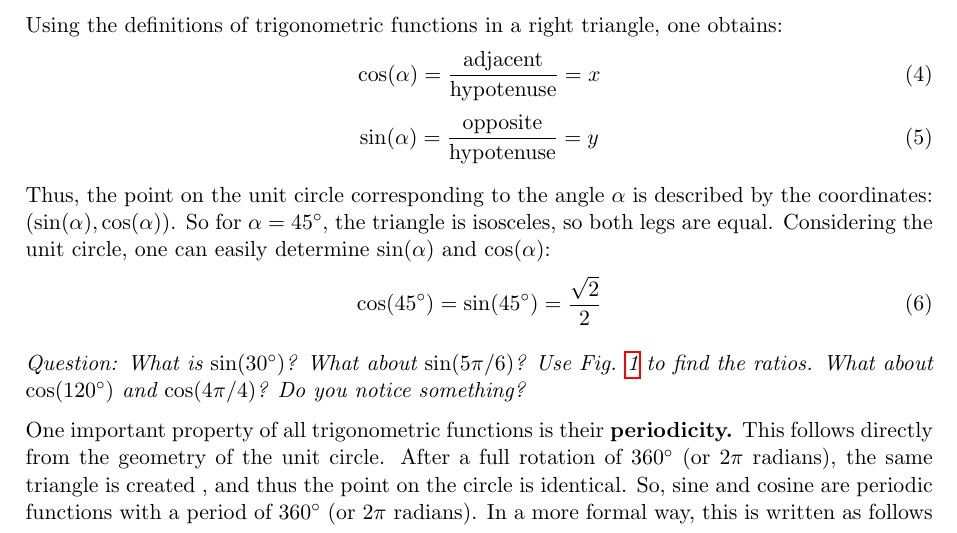
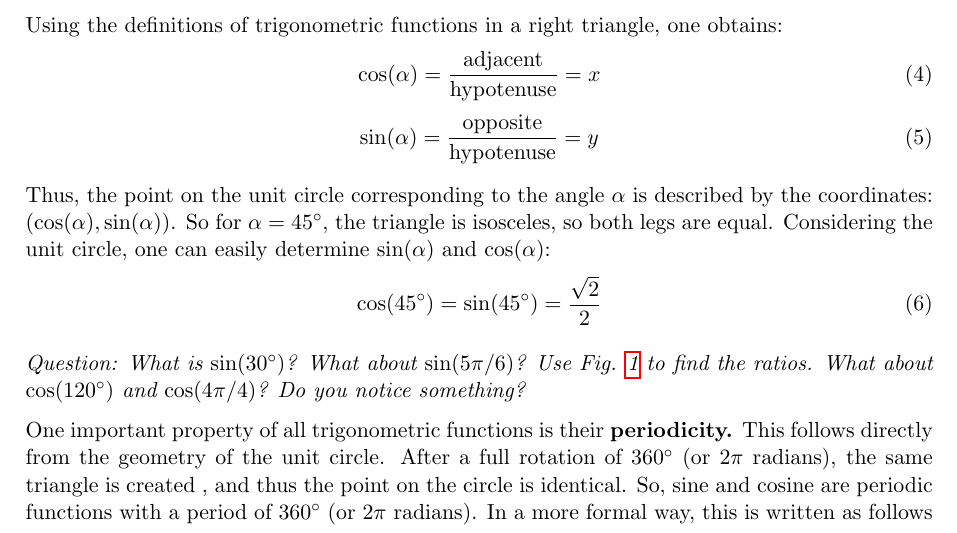
Before and after one commit to CatharinaHock/Junior-Akademie-2026, a LaTeX document (main.tex, which reads Chapters/Math_concepts_trig_functions.tex): part of page 7 of 47, cut so that both start at the same text. Compiled offline with pdfLaTeX.

Commit message:
Update trigonometry chapter

```diff
--- a/Chapters/Math_concepts_trig_functions.tex
+++ b/Chapters/Math_concepts_trig_functions.tex
@@ -116,7 +116,7 @@ Using the definitions of trigonometric functions in a right triangle, one obtain
     \sin(\alpha) = \frac{\text{opposite}}{\text{hypotenuse}} = y
 \end{equation}
 
-Thus, the point on the unit circle corresponding to the angle $\alpha$ is described by the coordinates: $(\sin(\alpha), \cos(\alpha))$.
+Thus, the point on the unit circle corresponding to the angle $\alpha$ is described by the coordinates: $( \cos(\alpha), \sin(\alpha))$.
 So for $\alpha = 45^\circ$, the triangle is isosceles, so both legs are equal. Considering the unit circle, one can easily determine $\sin(\alpha)$ and $\cos(\alpha)$:
 \begin{equation}
     \cos(45^\circ) = \sin(45^\circ) = \frac{\sqrt{2}}{2}
```
